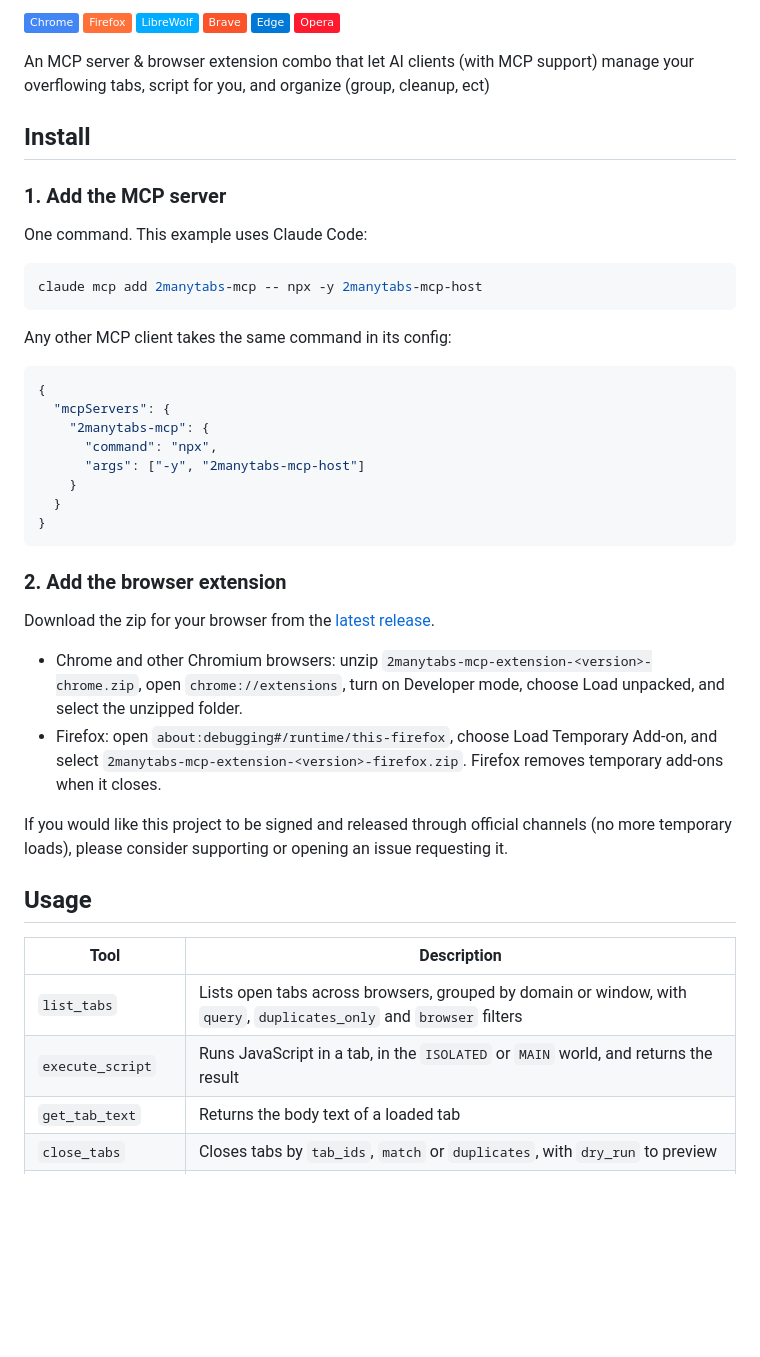
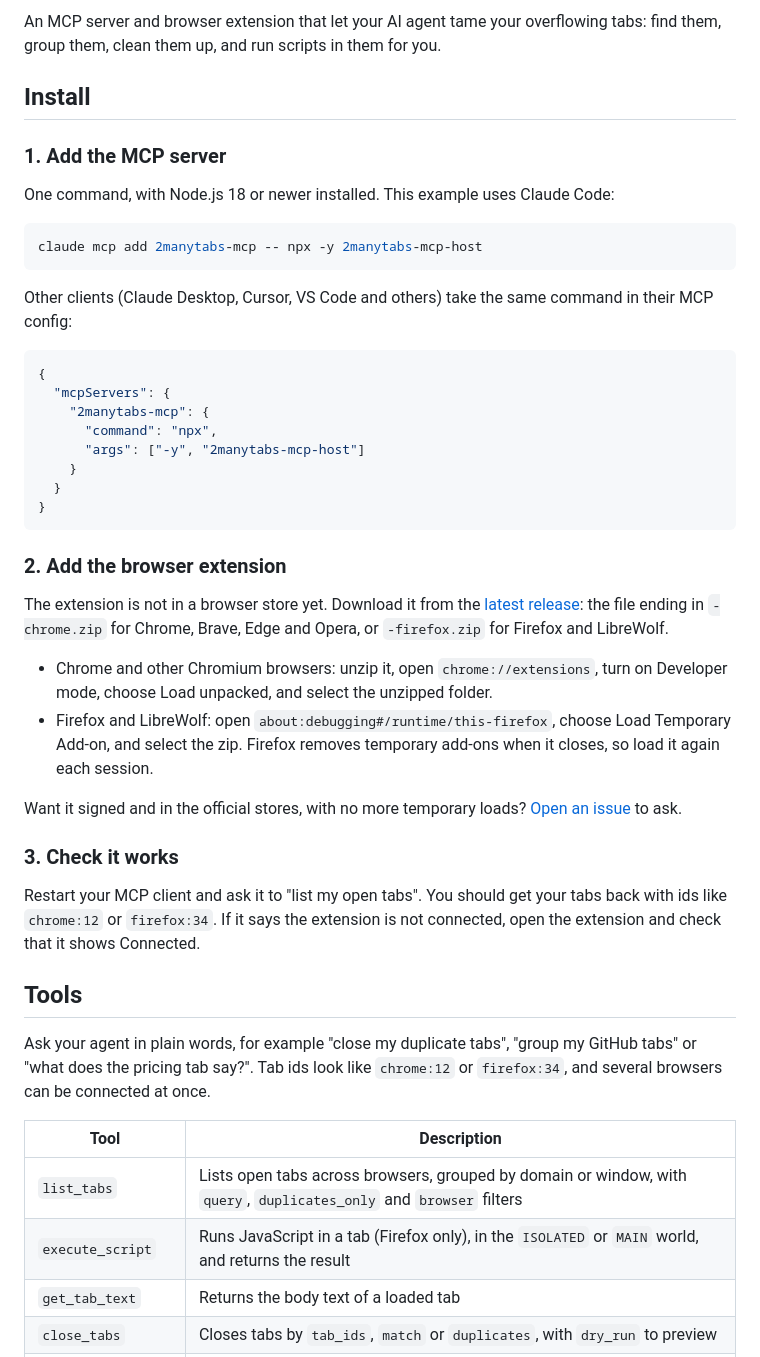
Before and after one commit to jamubc/2ManyTabs-MCP, a Markdown page: README.md, the part around one of its changes. Drawn GitHub-style; badges without logos; blank space fills up the shorter version.

Commit message:
docs: polish the readme for first-time users
Badges sit on the title line. Adds a check-it-works step and example
requests, says which zip fits which browser, marks execute_script as
Firefox only, and tightens the tagline and compatibility notes.

````diff
--- a/README.md
+++ b/README.md
@@ -8,24 +8,17 @@
 
-![Chrome](https://img.shields.io/badge/Chrome-4285F4?logo=googlechrome&logoColor=white)
-![Firefox](https://img.shields.io/badge/Firefox-FF7139?logo=firefoxbrowser&logoColor=white)
-![LibreWolf](https://img.shields.io/badge/LibreWolf-00ACFF?logo=librewolf&logoColor=white)
-![Brave](https://img.shields.io/badge/Brave-FB542B?logo=brave&logoColor=white)
-![Edge](https://img.shields.io/badge/Edge-0078D7)
-![Opera](https://img.shields.io/badge/Opera-FF1B2D?logo=opera&logoColor=white)
-
-An MCP server & browser extension combo that let AI clients (with MCP support) manage your overflowing tabs, script for you, and organize (group, cleanup, ect)
+An MCP server and browser extension that let your AI agent tame your overflowing tabs: find them, group them, clean them up, and run scripts in them for you.
 
 ## Install
 
 ### 1. Add the MCP server
 
-One command. This example uses Claude Code:
+One command, with Node.js 18 or newer installed. This example uses Claude Code:
 
 ```shell
 claude mcp add 2manytabs-mcp -- npx -y 2manytabs-mcp-host
 ```
 
-Any other MCP client takes the same command in its config:
+Other clients (Claude Desktop, Cursor, VS Code and others) take the same command in their MCP config:
 
 ```json
 {
@@ -40,20 +33,25 @@ Any other MCP client takes the same command in its config:
 
 ### 2. Add the browser extension
 
-Download the zip for your browser from the [latest release](https://github.com/jamubc/2ManyTabs-MCP/releases/latest).
+The extension is not in a browser store yet. Download it from the [latest release](https://github.com/jamubc/2ManyTabs-MCP/releases/latest): the file ending in `-chrome.zip` for Chrome, Brave, Edge and Opera, or `-firefox.zip` for Firefox and LibreWolf.
 
-- Chrome and other Chromium browsers: unzip `2manytabs-mcp-extension-<version>-chrome.zip`, open `chrome://extensions`, turn on Developer mode, choose Load unpacked, and select the unzipped folder.
-- Firefox: open `about:debugging#/runtime/this-firefox`, choose Load Temporary Add-on, and select `2manytabs-mcp-extension-<version>-firefox.zip`. Firefox removes temporary add-ons when it closes.
+- Chrome and other Chromium browsers: unzip it, open `chrome://extensions`, turn on Developer mode, choose Load unpacked, and select the unzipped folder.
+- Firefox and LibreWolf: open `about:debugging#/runtime/this-firefox`, choose Load Temporary Add-on, and select the zip. Firefox removes temporary add-ons when it closes, so load it again each session.
 
-If you would like this project to be signed and released through official channels (no more temporary loads), please consider supporting or opening an issue requesting it.
+Want it signed and in the official stores, with no more temporary loads? [Open an issue](https://github.com/jamubc/2ManyTabs-MCP/issues) to ask.
 
-## Usage
+### 3. Check it works
 
+Restart your MCP client and ask it to "list my open tabs". You should get your tabs back with ids like `chrome:12` or `firefox:34`. If it says the extension is not connected, open the extension and check that it shows Connected.
+
+## Tools
+
+Ask your agent in plain words, for example "close my duplicate tabs", "group my GitHub tabs" or "what does the pricing tab say?". Tab ids look like `chrome:12` or `firefox:34`, and several browsers can be connected at once.
 
 | Tool | Description |
 |---|---|
 | `list_tabs` | Lists open tabs across browsers, grouped by domain or window, with `query`, `duplicates_only` and `browser` filters |
-| `execute_script` | Runs JavaScript in a tab, in the `ISOLATED` or `MAIN` world, and returns the result |
+| `execute_script` | Runs JavaScript in a tab (Firefox only), in the `ISOLATED` or `MAIN` world, and returns the result |
 | `get_tab_text` | Returns the body text of a loaded tab |
 | `close_tabs` | Closes tabs by `tab_ids`, `match` or `duplicates`, with `dry_run` to preview |
 | `open_tabs` | Opens the given `urls`, adding `https://` when no scheme is present |
````
Also changed, not shown: other parts of README.md (+4 -4 lines).
